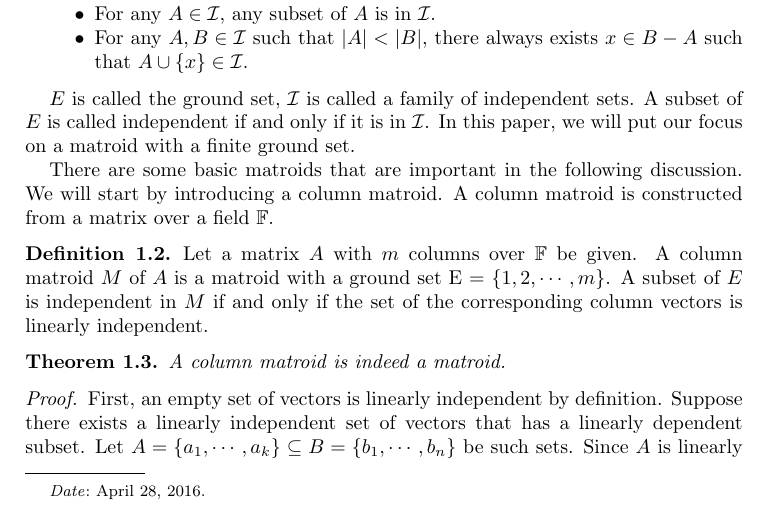
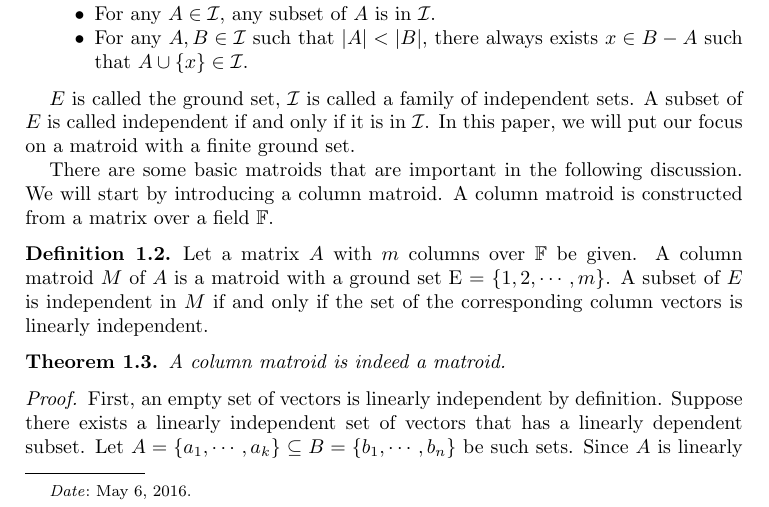
Before and after one commit to hidenori-shinohara/SeniorProject, a LaTeX paper (senior_project.tex): part of page 1 of 16, cut so that both start at the same text. Compiled offline with pdfLaTeX.

Commit message:
change the date

```diff
--- a/senior_project.tex
+++ b/senior_project.tex
@@ -46,7 +46,7 @@
 
 \author{Hidenori Shinohara}
 
-\date{April 28, 2016}
+\date{May 6, 2016}
 
 \begin{document}
 
```
Also changed, not shown: senior_project.pdf.
